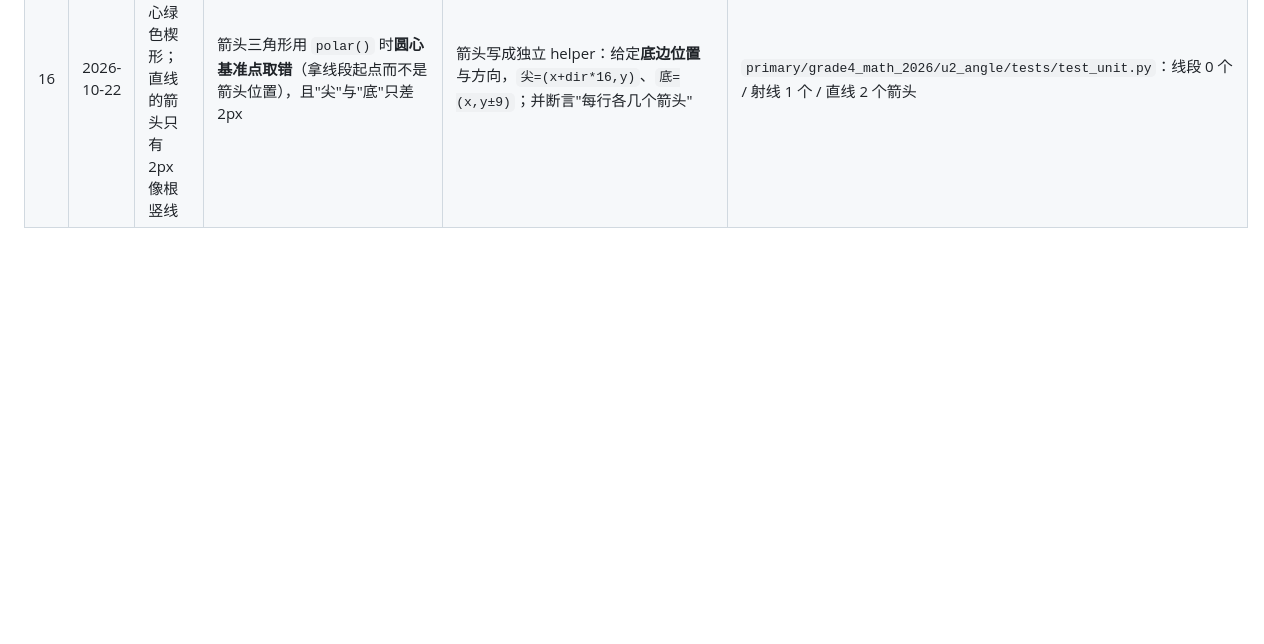
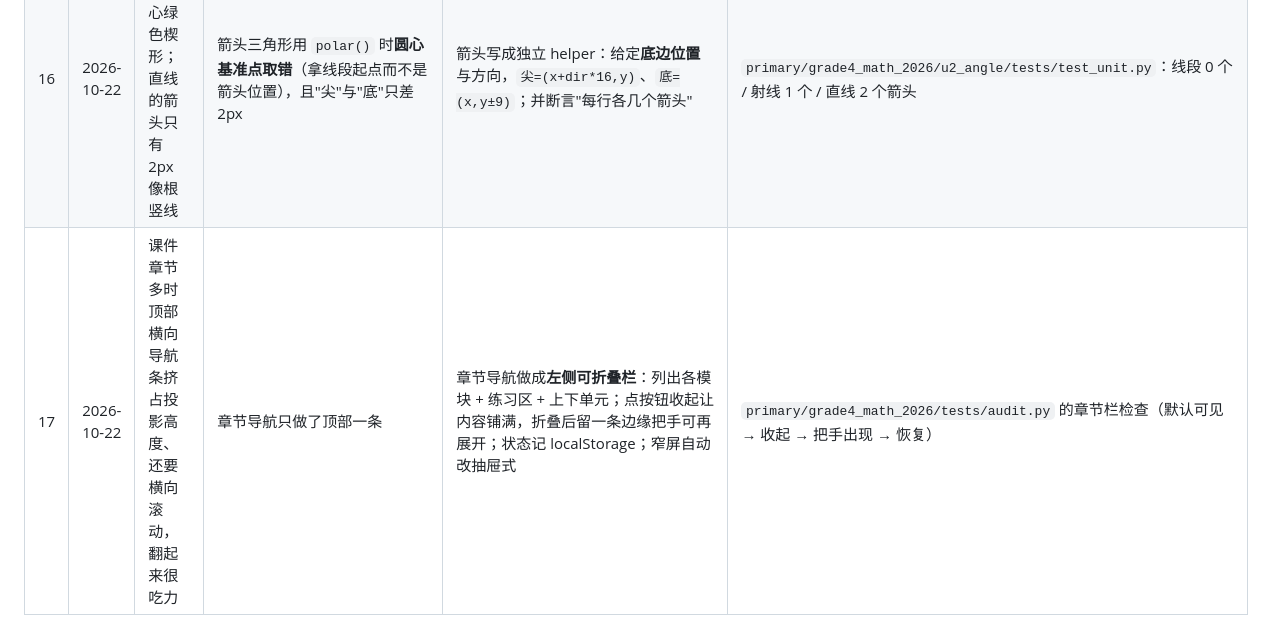
Before and after one commit to jackey-sdc/education, a Markdown page: skills/courseware-builder/LESSONS.md, the part around the change. Rendered like a GitHub page; blank space fills up the shorter version.

Commit message:
docs(skill): 沉淀 LESSONS #17 章节导航改用可折叠左栏

```diff
--- a/skills/courseware-builder/LESSONS.md
+++ b/skills/courseware-builder/LESSONS.md
@@ -23,3 +23,4 @@
 | 14 | 2026-10-22 | 单元回归脚本测了**别的单元**却全绿，断言形同虚设 | wrapper 用 importlib 载入共享脚本，`unit` 在**导入时**就被解析（那时 `sys.argv` 还没有单元名），于是永远测默认单元 | 共享脚本把单元名放进 `main(unit=None)` 内部解析；wrapper 显式 `mod.main('uN_xxx')`；断言前先 `reload()`（呼应 #7） | `primary/grade4_math_2026/u*/tests/test_unit.py` 的输出必须显示**本单元**的断言名 |
 | 15 | 2026-10-22 | "直角梯形"画出来却是等腰梯形（左腰是斜的） | 三种梯形共用了同一套**对称**公式（左右错位量相同），只是改了上底长度 | 每种类型用**各自的几何参数**（如左右错位量 dl/dr）：等腰 dl=dr，直角 dl=0；并写断言锁住定义特征（直角梯形 D.x == A.x） | `primary/grade4_math_2026/u5_parallelogram/tests/test_unit.py`：直角梯形左腰垂直 + 等腰梯形 dl==dr |
 | 16 | 2026-10-22 | 射线被画成实心绿色楔形；直线的箭头只有 2px 像根竖线 | 箭头三角形用 `polar()` 时**圆心基准点取错**（拿线段起点而不是箭头位置），且"尖"与"底"只差 2px | 箭头写成独立 helper：给定**底边位置**与方向，`尖=(x+dir*16,y)`、`底=(x,y±9)`；并断言"每行各几个箭头" | `primary/grade4_math_2026/u2_angle/tests/test_unit.py`：线段 0 个 / 射线 1 个 / 直线 2 个箭头 |
+| 17 | 2026-10-22 | 课件章节多时顶部横向导航条挤占投影高度、还要横向滚动，翻起来很吃力 | 章节导航只做了顶部一条 | 章节导航做成**左侧可折叠栏**：列出各模块 + 练习区 + 上下单元；点按钮收起让内容铺满，折叠后留一条边缘把手可再展开；状态记 localStorage；窄屏自动改抽屉式 | `primary/grade4_math_2026/tests/audit.py` 的章节栏检查（默认可见 → 收起 → 把手出现 → 恢复） |
```
Also changed, not shown: skills/courseware-builder/CHANGELOG.md (+2 -0 lines).
